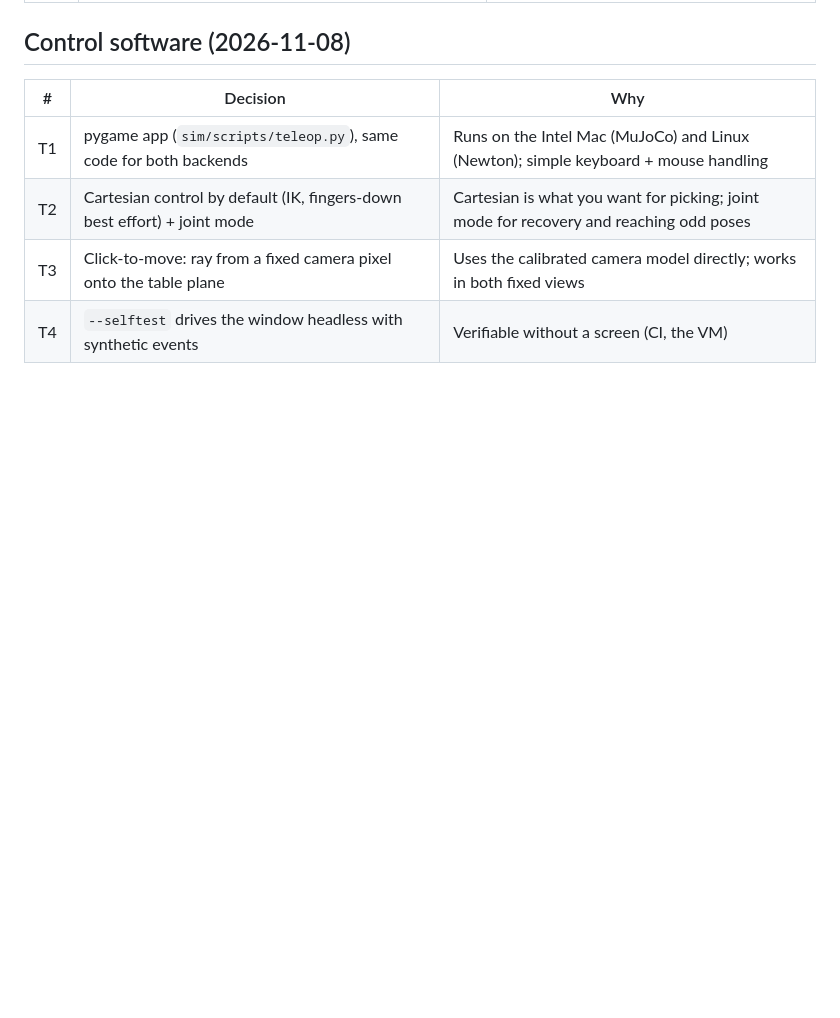
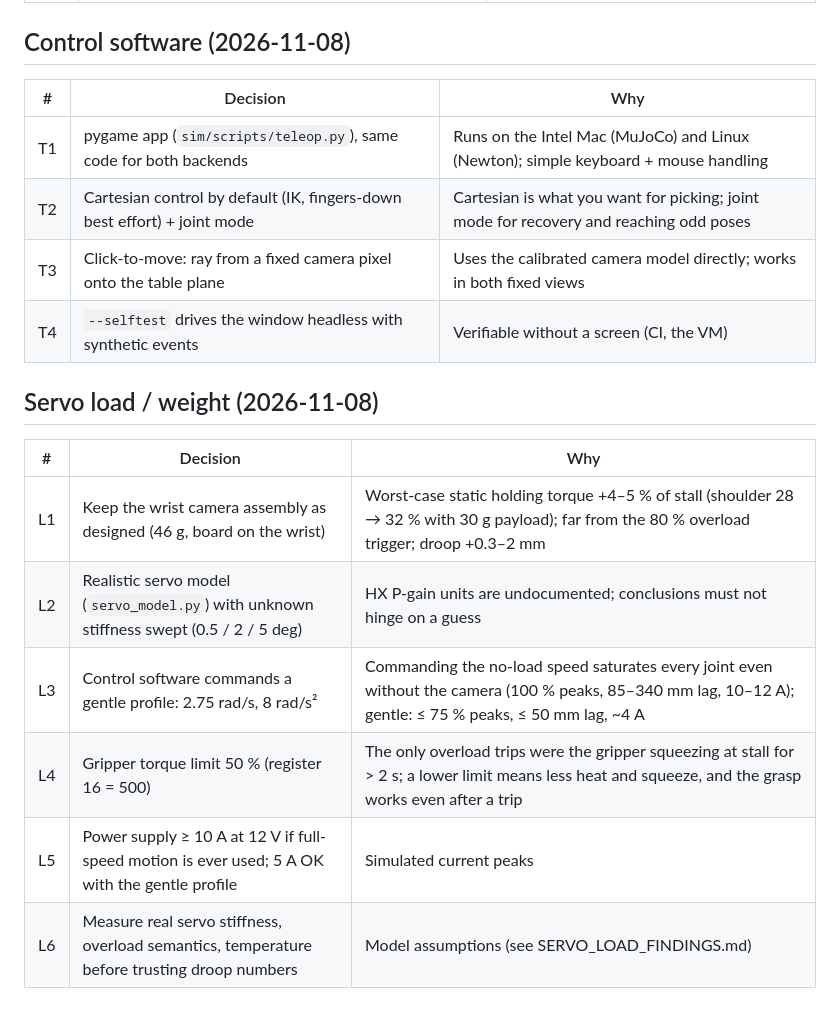
Before and after one commit to elliot-at-liminalnook/robotic-vision-project, a Markdown page: docs/DECISIONS.md, the part around the change. GitHub-like rendering; blank space fills up the shorter version.

```diff
--- a/docs/DECISIONS.md
+++ b/docs/DECISIONS.md
@@ -69,3 +69,14 @@ Newest at the bottom. Dates are 2026.
 | T2 | Cartesian control by default (IK, fingers-down best effort) + joint mode | Cartesian is what you want for picking; joint mode for recovery and reaching odd poses |
 | T3 | Click-to-move: ray from a fixed camera pixel onto the table plane | Uses the calibrated camera model directly; works in both fixed views |
 | T4 | `--selftest` drives the window headless with synthetic events | Verifiable without a screen (CI, the VM) |
+
+## Servo load / weight (2026-11-08)
+
+| # | Decision | Why |
+|---|---|---|
+| L1 | Keep the wrist camera assembly as designed (46 g, board on the wrist) | Worst-case static holding torque +4–5 % of stall (shoulder 28 → 32 % with 30 g payload); far from the 80 % overload trigger; droop +0.3–2 mm |
+| L2 | Realistic servo model (`servo_model.py`) with unknown stiffness swept (0.5 / 2 / 5 deg) | HX P-gain units are undocumented; conclusions must not hinge on a guess |
+| L3 | Control software commands a gentle profile: 2.75 rad/s, 8 rad/s² | Commanding the no-load speed saturates every joint even without the camera (100 % peaks, 85–340 mm lag, 10–12 A); gentle: ≤ 75 % peaks, ≤ 50 mm lag, ~4 A |
+| L4 | Gripper torque limit 50 % (register 16 = 500) | The only overload trips were the gripper squeezing at stall for > 2 s; a lower limit means less heat and squeeze, and the grasp works even after a trip |
+| L5 | Power supply ≥ 10 A at 12 V if full-speed motion is ever used; 5 A OK with the gentle profile | Simulated current peaks |
+| L6 | Measure real servo stiffness, overload semantics, temperature before trusting droop numbers | Model assumptions (see SERVO_LOAD_FINDINGS.md) |
```
Also changed, not shown: docs/PLAN.md (+3 -0 lines), sim/README.md (+14 -1 lines), sim/docs/SERVO_LOAD_FINDINGS.md (added, +102 -0 lines), sim/docs/SERVO_LOAD_STUDY.md (added, +98 -0 lines), sim/docs/servo_dynamic_sweep.png (added), sim/docs/servo_static_per_joint.png (added), sim/docs/servo_static_workspace.png (added), 7 other files.
